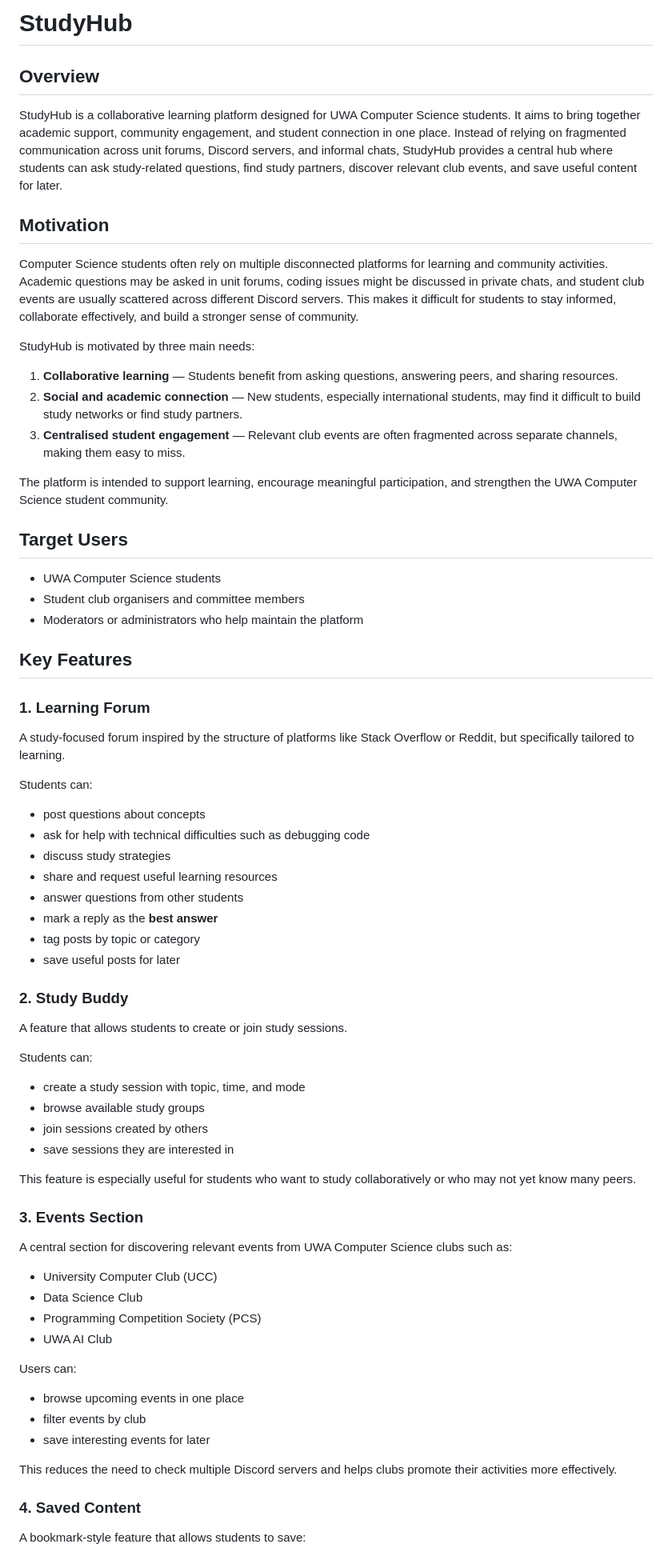
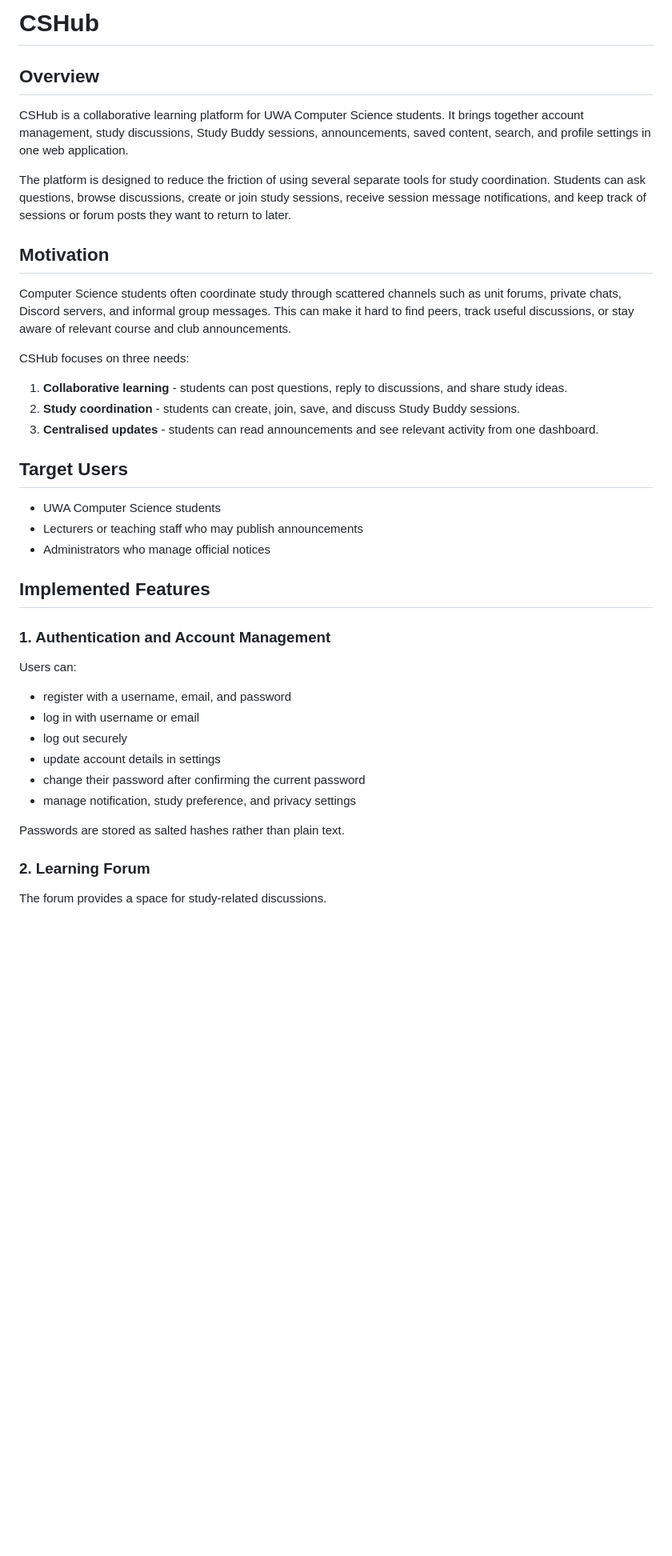
Before and after one commit to hplionar/CITS5505, a Markdown page: project_idea/project_description.md, the part around one of its changes. Shown at 80% size. Rendered like a GitHub page; blank space fills up the shorter version.

```diff
--- a/project_idea/project_description.md
+++ b/project_idea/project_description.md
@@ -1,75 +1,43 @@
-# StudyHub
+# CSHub
 
 ## Overview
 
-StudyHub is a collaborative learning platform designed for UWA Computer Science students. It aims to bring together academic support, community engagement, and student connection in one place. Instead of relying on fragmented communication across unit forums, Discord servers, and informal chats, StudyHub provides a central hub where students can ask study-related questions, find study partners, discover relevant club events, and save useful content for later.
+CSHub is a collaborative learning platform for UWA Computer Science students. It brings together account management, study discussions, Study Buddy sessions, announcements, saved content, search, and profile settings in one web application.
+
+The platform is designed to reduce the friction of using several separate tools for study coordination. Students can ask questions, browse discussions, create or join study sessions, receive session message notifications, and keep track of sessions or forum posts they want to return to later.
 
 ## Motivation
 
-Computer Science students often rely on multiple disconnected platforms for learning and community activities. Academic questions may be asked in unit forums, coding issues might be discussed in private chats, and student club events are usually scattered across different Discord servers. This makes it difficult for students to stay informed, collaborate effectively, and build a stronger sense of community.
+Computer Science students often coordinate study through scattered channels such as unit forums, private chats, Discord servers, and informal group messages. This can make it hard to find peers, track useful discussions, or stay aware of relevant course and club announcements.
 
-StudyHub is motivated by three main needs:
+CSHub focuses on three needs:
 
-1. **Collaborative learning** — Students benefit from asking questions, answering peers, and sharing resources.
-2. **Social and academic connection** — New students, especially international students, may find it difficult to build study networks or find study partners.
-3. **Centralised student engagement** — Relevant club events are often fragmented across separate channels, making them easy to miss.
-
-The platform is intended to support learning, encourage meaningful participation, and strengthen the UWA Computer Science student community.
+1. **Collaborative learning** - students can post questions, reply to discussions, and share study ideas.
+2. **Study coordination** - students can create, join, save, and discuss Study Buddy sessions.
+3. **Centralised updates** - students can read announcements and see relevant activity from one dashboard.
 
 ## Target Users
 
-* UWA Computer Science students
-* Student club organisers and committee members
-* Moderators or administrators who help maintain the platform
+- UWA Computer Science students
+- Lecturers or teaching staff who may publish announcements
+- Administrators who manage official notices
 
-## Key Features
+## Implemented Features
 
-### 1. Learning Forum
-
-A study-focused forum inspired by the structure of platforms like Stack Overflow or Reddit, but specifically tailored to learning.
-
-Students can:
-
-* post questions about concepts
-* ask for help with technical difficulties such as debugging code
-* discuss study strategies
-* share and request useful learning resources
-* answer questions from other students
-* mark a reply as the **best answer**
-* tag posts by topic or category
-* save useful posts for later
-
-### 2. Study Buddy
-
-A feature that allows students to create or join study sessions.
-
-Students can:
-
-* create a study session with topic, time, and mode
-* browse available study groups
-* join sessions created by others
-* save sessions they are interested in
-
-This feature is especially useful for students who want to study collaboratively or who may not yet know many peers.
-
-### 3. Events Section
-
-A central section for discovering relevant events from UWA Computer Science clubs such as:
-
-* University Computer Club (UCC)
-* Data Science Club
-* Programming Competition Society (PCS)
-* UWA AI Club
+### 1. Authentication and Account Management
 
 Users can:
 
-* browse upcoming events in one place
-* filter events by club
-* save interesting events for later
+- register with a username, email, and password
+- log in with username or email
+- log out securely
+- update account details in settings
+- change their password after confirming the current password
+- manage notification, study preference, and privacy settings
 
-This reduces the need to check multiple Discord servers and helps clubs promote their activities more effectively.
+Passwords are stored as salted hashes rather than plain text.
 
-### 4. Saved Content
+### 2. Learning Forum
 
-A bookmark-style feature that allows students to save:
+The forum provides a space for study-related discussions.
 
```
Also changed, not shown: other parts of project_idea/project_description.md (+88 -47 lines).
